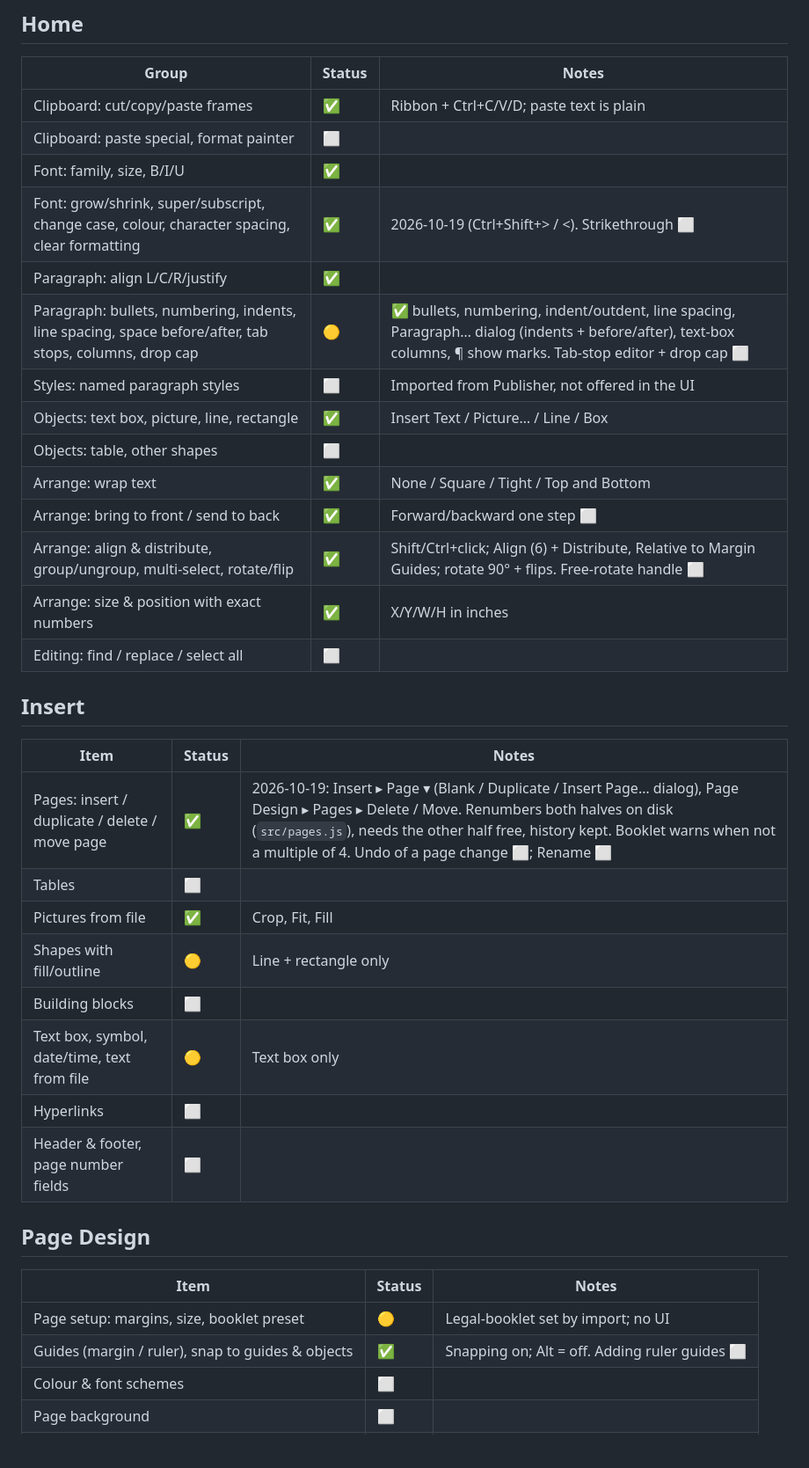
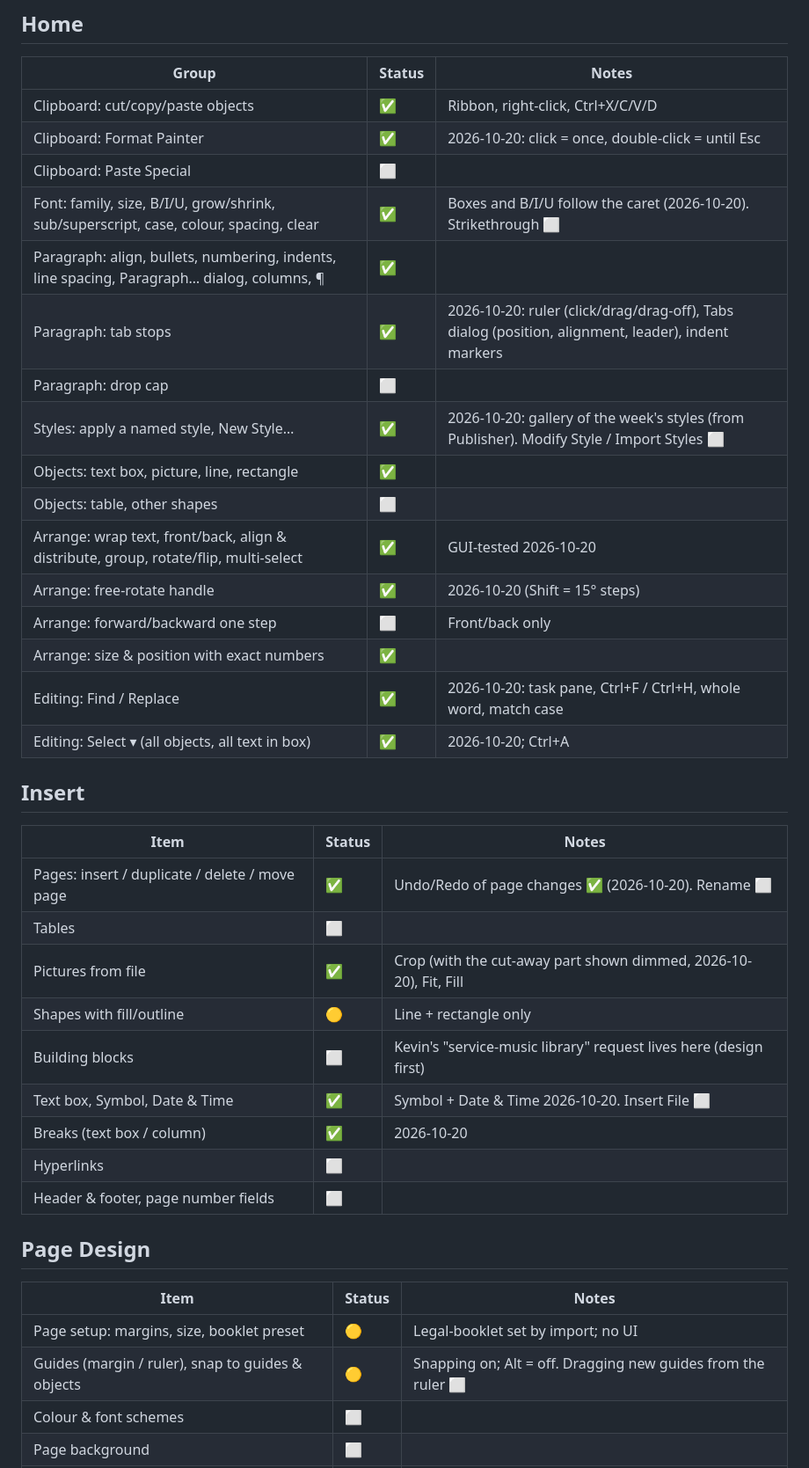
Before and after one commit to revkev1992/bulletin-builder, a Markdown page: docs/FEATURE_PARITY.md, the part around one of its changes. Shown at 88% size. Drawn GitHub-style; blank space fills up the shorter version.

Commit message:
docs: FEATURE_PARITY updated for 2026-10-20 (GUI-tested rows)
Co-Authored-By: Claude Opus 5.5 <noreply@anthropic.com>

```diff
--- a/docs/FEATURE_PARITY.md
+++ b/docs/FEATURE_PARITY.md
@@ -33,31 +49,34 @@ Status: ✅ done · 🟡 partial · ⬜ not started · ➖ out of scope
 
 | Group | Status | Notes |
 |---|---|---|
-| Clipboard: cut/copy/paste frames | ✅ | Ribbon + Ctrl+C/V/D; paste text is plain |
-| Clipboard: paste special, format painter | ⬜ | |
-| Font: family, size, B/I/U | ✅ | |
-| Font: grow/shrink, super/subscript, change case, colour, character spacing, clear formatting | ✅ | 2026-10-19 (Ctrl+Shift+> / <). Strikethrough ⬜ |
-| Paragraph: align L/C/R/justify | ✅ | |
-| Paragraph: bullets, numbering, indents, line spacing, space before/after, tab stops, columns, drop cap | 🟡 | ✅ bullets, numbering, indent/outdent, line spacing, Paragraph… dialog (indents + before/after), text-box columns, ¶ show marks. Tab-stop editor + drop cap ⬜ |
-| Styles: named paragraph styles | ⬜ | Imported from Publisher, not offered in the UI |
-| Objects: text box, picture, line, rectangle | ✅ | Insert Text / Picture… / Line / Box |
+| Clipboard: cut/copy/paste objects | ✅ | Ribbon, right-click, Ctrl+X/C/V/D |
+| Clipboard: Format Painter | ✅ | 2026-10-20: click = once, double-click = until Esc |
+| Clipboard: Paste Special | ⬜ | |
+| Font: family, size, B/I/U, grow/shrink, sub/superscript, case, colour, spacing, clear | ✅ | Boxes and B/I/U follow the caret (2026-10-20). Strikethrough ⬜ |
+| Paragraph: align, bullets, numbering, indents, line spacing, Paragraph… dialog, columns, ¶ | ✅ | |
+| Paragraph: tab stops | ✅ | 2026-10-20: ruler (click/drag/drag-off), Tabs dialog (position, alignment, leader), indent markers |
+| Paragraph: drop cap | ⬜ | |
+| Styles: apply a named style, New Style… | ✅ | 2026-10-20: gallery of the week's styles (from Publisher). Modify Style / Import Styles ⬜ |
+| Objects: text box, picture, line, rectangle | ✅ | |
 | Objects: table, other shapes | ⬜ | |
-| Arrange: wrap text | ✅ | None / Square / Tight / Top and Bottom |
-| Arrange: bring to front / send to back | ✅ | Forward/backward one step ⬜ |
-| Arrange: align & distribute, group/ungroup, multi-select, rotate/flip | ✅ | Shift/Ctrl+click; Align (6) + Distribute, Relative to Margin Guides; rotate 90° + flips. Free-rotate handle ⬜ |
-| Arrange: size & position with exact numbers | ✅ | X/Y/W/H in inches |
-| Editing: find / replace / select all | ⬜ | |
+| Arrange: wrap text, front/back, align & distribute, group, rotate/flip, multi-select | ✅ | GUI-tested 2026-10-20 |
+| Arrange: free-rotate handle | ✅ | 2026-10-20 (Shift = 15° steps) |
+| Arrange: forward/backward one step | ⬜ | Front/back only |
+| Arrange: size & position with exact numbers | ✅ | |
+| Editing: Find / Replace | ✅ | 2026-10-20: task pane, Ctrl+F / Ctrl+H, whole word, match case |
+| Editing: Select ▾ (all objects, all text in box) | ✅ | 2026-10-20; Ctrl+A |
 
 ## Insert
 
 | Item | Status | Notes |
 |---|---|---|
-| Pages: insert / duplicate / delete / move page | ✅ | 2026-10-19: Insert ▸ Page ▾ (Blank / Duplicate / Insert Page… dialog), Page Design ▸ Pages ▸ Delete / Move. Renumbers both halves on disk (`src/pages.js`), needs the other half free, history kept. Booklet warns when not a multiple of 4. Undo of a page change ⬜; Rename ⬜ |
+| Pages: insert / duplicate / delete / move page | ✅ | Undo/Redo of page changes ✅ (2026-10-20). Rename ⬜ |
 | Tables | ⬜ | |
-| Pictures from file | ✅ | Crop, Fit, Fill |
+| Pictures from file | ✅ | Crop (with the cut-away part shown dimmed, 2026-10-20), Fit, Fill |
 | Shapes with fill/outline | 🟡 | Line + rectangle only |
-| Building blocks | ⬜ | |
-| Text box, symbol, date/time, text from file | 🟡 | Text box only |
+| Building blocks | ⬜ | Kevin's "service-music library" request lives here (design first) |
+| Text box, Symbol, Date & Time | ✅ | Symbol + Date & Time 2026-10-20. Insert File ⬜ |
+| Breaks (text box / column) | ✅ | 2026-10-20 |
 | Hyperlinks | ⬜ | |
 | Header & footer, page number fields | ⬜ | |
 
@@ -66,7 +85,7 @@ Status: ✅ done · 🟡 partial · ⬜ not started · ➖ out of scope
 | Item | Status | Notes |
 |---|---|---|
 | Page setup: margins, size, booklet preset | 🟡 | Legal-booklet set by import; no UI |
-| Guides (margin / ruler), snap to guides & objects | ✅ | Snapping on; Alt = off. Adding ruler guides ⬜ |
+| Guides (margin / ruler), snap to guides & objects | 🟡 | Snapping on; Alt = off. Dragging new guides from the ruler ⬜ |
 | Colour & font schemes | ⬜ | |
 | Page background | ⬜ | |
 | Master pages | ⬜ | |
```
Also changed, not shown: other parts of docs/FEATURE_PARITY.md (+29 -12 lines).
